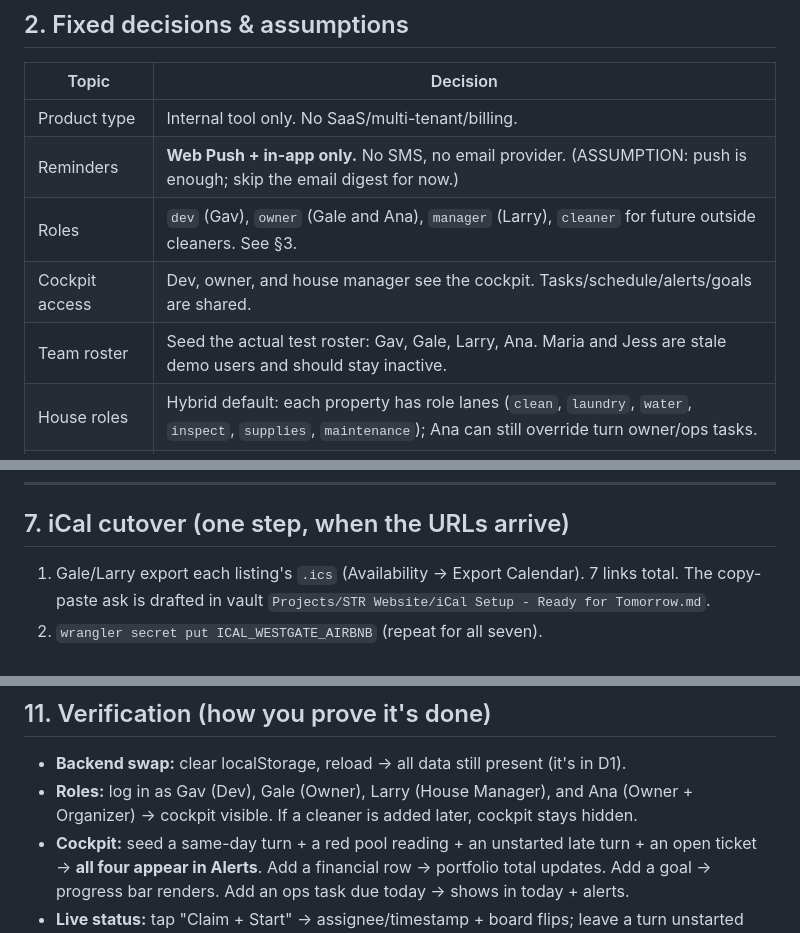
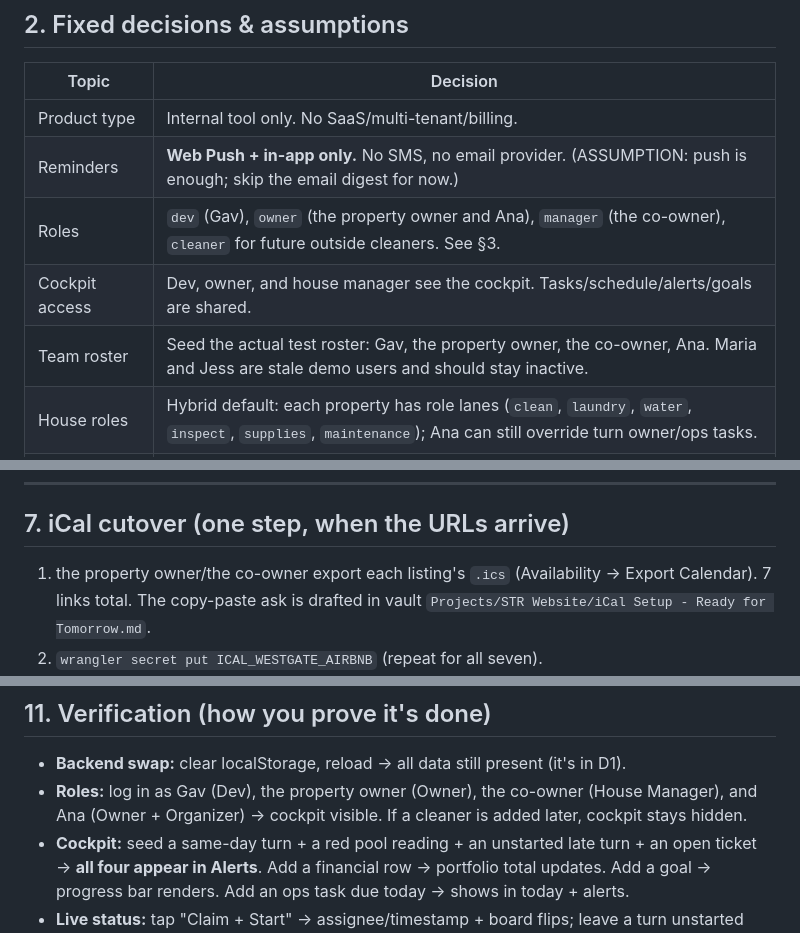
Before and after one commit to gavindj2022-create/str-ops, a Markdown page: HANDOFF.md, 3 parts joined by grey strips. Rendered like a GitHub page.

Commit message:
docs: replace real first names with roles ahead of making repo public
Co-Authored-By: Claude Opus 5 <noreply@anthropic.com>

```diff
--- a/HANDOFF.md
+++ b/HANDOFF.md
@@ -112,9 +112,9 @@ care hints + status, compliance export, same-day-turn red flag, and Ana's copyab
 |---|---|
 | Product type | Internal tool only. No SaaS/multi-tenant/billing. |
 | Reminders | **Web Push + in-app only.** No SMS, no email provider. (ASSUMPTION: push is enough; skip the email digest for now.) |
-| Roles | `dev` (Gav), `owner` (Gale and Ana), `manager` (Larry), `cleaner` for future outside cleaners. See §3. |
+| Roles | `dev` (Gav), `owner` (the property owner and Ana), `manager` (the co-owner), `cleaner` for future outside cleaners. See §3. |
 | Cockpit access | Dev, owner, and house manager see the cockpit. Tasks/schedule/alerts/goals are shared. |
-| Team roster | Seed the actual test roster: Gav, Gale, Larry, Ana. Maria and Jess are stale demo users and should stay inactive. |
+| Team roster | Seed the actual test roster: Gav, the property owner, the co-owner, Ana. Maria and Jess are stale demo users and should stay inactive. |
 | House roles | Hybrid default: each property has role lanes (`clean`, `laundry`, `water`, `inspect`, `supplies`, `maintenance`); Ana can still override turn owner/ops tasks. |
 | Worker visibility | ASSUMPTION: workers see **all** turns (matches v1). Assigned turns are highlighted. |
 | Money source | ASSUMPTION: **manual entry** per property/month in the cockpit; occupancy is **derived** from turns/feed. Wire a "pull from feed × nightly rate" helper but do not depend on it. |
@@ -248,7 +248,7 @@ VEVENT when present.
 
 ## 7. iCal cutover (one step, when the URLs arrive)
 
-1. Gale/Larry export each listing's `.ics` (Availability → Export Calendar). 7 links total.
+1. the property owner/the co-owner export each listing's `.ics` (Availability → Export Calendar). 7 links total.
    The copy-paste ask is drafted in vault `Projects/STR Website/iCal Setup - Ready for
    Tomorrow.md`.
 2. `wrangler secret put ICAL_WESTGATE_AIRBNB` (repeat for all seven).
@@ -305,7 +305,7 @@ wrangler deploy
 ## 11. Verification (how you prove it's done)
 
 - **Backend swap:** clear localStorage, reload → all data still present (it's in D1).
-- **Roles:** log in as Gav (Dev), Gale (Owner), Larry (House Manager), and Ana
+- **Roles:** log in as Gav (Dev), the property owner (Owner), the co-owner (House Manager), and Ana
   (Owner + Organizer) → cockpit visible. If a cleaner is added later, cockpit stays hidden.
 - **Cockpit:** seed a same-day turn + a red pool reading + an unstarted late turn + an open
   ticket → **all four appear in Alerts**. Add a financial row → portfolio total updates. Add
```
Also changed, not shown: other parts of HANDOFF.md (+8 -8 lines), README.md (+3 -3 lines).
